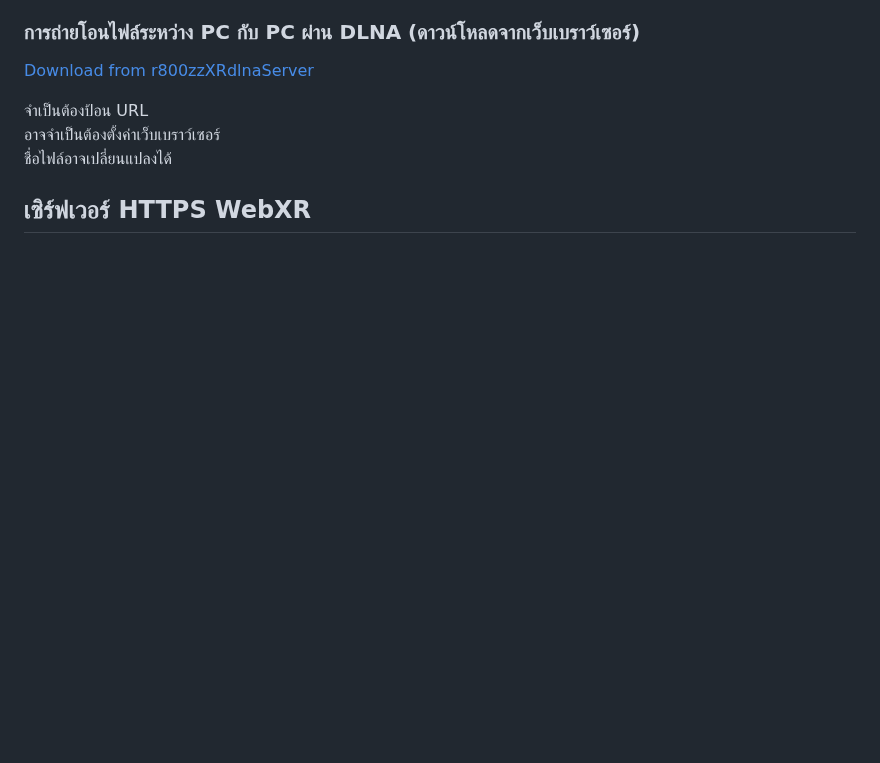
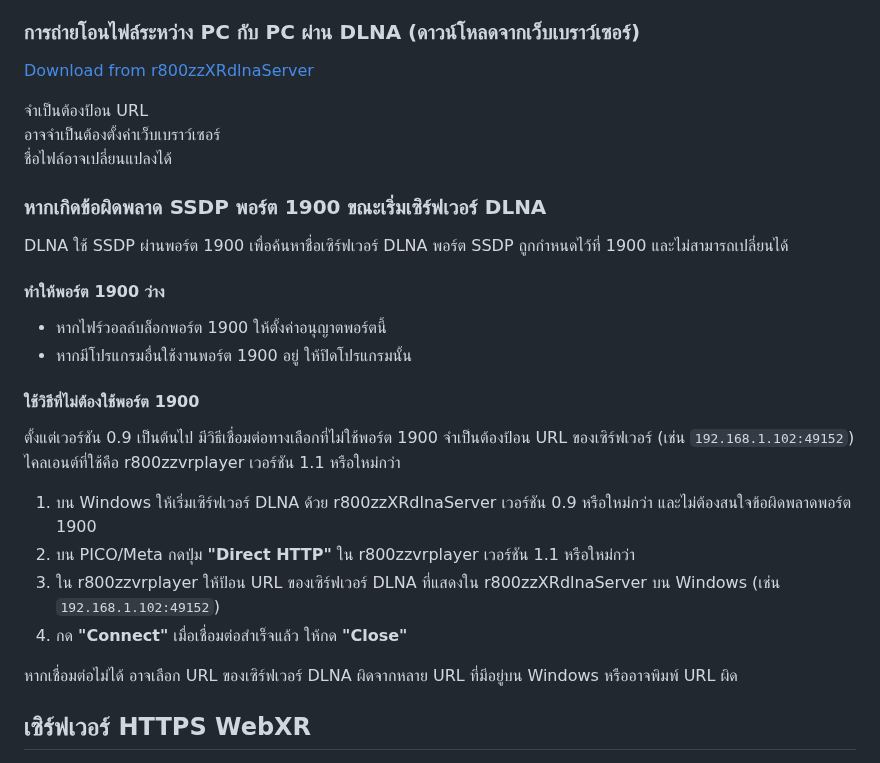
Before and after one commit to r800zz/r800zzxrdlnaserver, a Markdown page: README_th.md, the part around the change. Drawn GitHub-style; blank space fills up the shorter version.

Commit message:
Add troubleshooting for SSDP port 1900 in README_th.md
Added troubleshooting steps for SSDP port 1900 errors when starting the DLNA server, including alternative connection methods and firewall settings.

```diff
--- a/README_th.md
+++ b/README_th.md
@@ -41,6 +41,30 @@ https://github.com/r800zz/r800zzxrdlnaserver/releases/latest
 จำเป็นต้องป้อน URL
 อาจจำเป็นต้องตั้งค่าเว็บเบราว์เซอร์
 ชื่อไฟล์อาจเปลี่ยนแปลงได้
+
+### หากเกิดข้อผิดพลาด SSDP พอร์ต 1900 ขณะเริ่มเซิร์ฟเวอร์ DLNA
+
+DLNA ใช้ SSDP ผ่านพอร์ต 1900 เพื่อค้นหาชื่อเซิร์ฟเวอร์ DLNA
+พอร์ต SSDP ถูกกำหนดไว้ที่ 1900 และไม่สามารถเปลี่ยนได้
+
+#### ทำให้พอร์ต 1900 ว่าง
+
+- หากไฟร์วอลล์บล็อกพอร์ต 1900 ให้ตั้งค่าอนุญาตพอร์ตนี้
+- หากมีโปรแกรมอื่นใช้งานพอร์ต 1900 อยู่ ให้ปิดโปรแกรมนั้น
+
+#### ใช้วิธีที่ไม่ต้องใช้พอร์ต 1900
+
+ตั้งแต่เวอร์ชัน 0.9 เป็นต้นไป มีวิธีเชื่อมต่อทางเลือกที่ไม่ใช้พอร์ต 1900
+จำเป็นต้องป้อน URL ของเซิร์ฟเวอร์ (เช่น `192.168.1.102:49152`)
+ไคลเอนต์ที่ใช้คือ r800zzvrplayer เวอร์ชัน 1.1 หรือใหม่กว่า
+
+1. บน Windows ให้เริ่มเซิร์ฟเวอร์ DLNA ด้วย r800zzXRdlnaServer เวอร์ชัน 0.9 หรือใหม่กว่า และไม่ต้องสนใจข้อผิดพลาดพอร์ต 1900
+2. บน PICO/Meta กดปุ่ม **"Direct HTTP"** ใน r800zzvrplayer เวอร์ชัน 1.1 หรือใหม่กว่า
+3. ใน r800zzvrplayer ให้ป้อน URL ของเซิร์ฟเวอร์ DLNA ที่แสดงใน r800zzXRdlnaServer บน Windows (เช่น `192.168.1.102:49152`)
+4. กด **"Connect"** เมื่อเชื่อมต่อสำเร็จแล้ว ให้กด **"Close"**
+
+หากเชื่อมต่อไม่ได้ อาจเลือก URL ของเซิร์ฟเวอร์ DLNA ผิดจากหลาย URL ที่มีอยู่บน Windows หรืออาจพิมพ์ URL ผิด
+
 
 ## เซิร์ฟเวอร์ HTTPS WebXR
 
```
